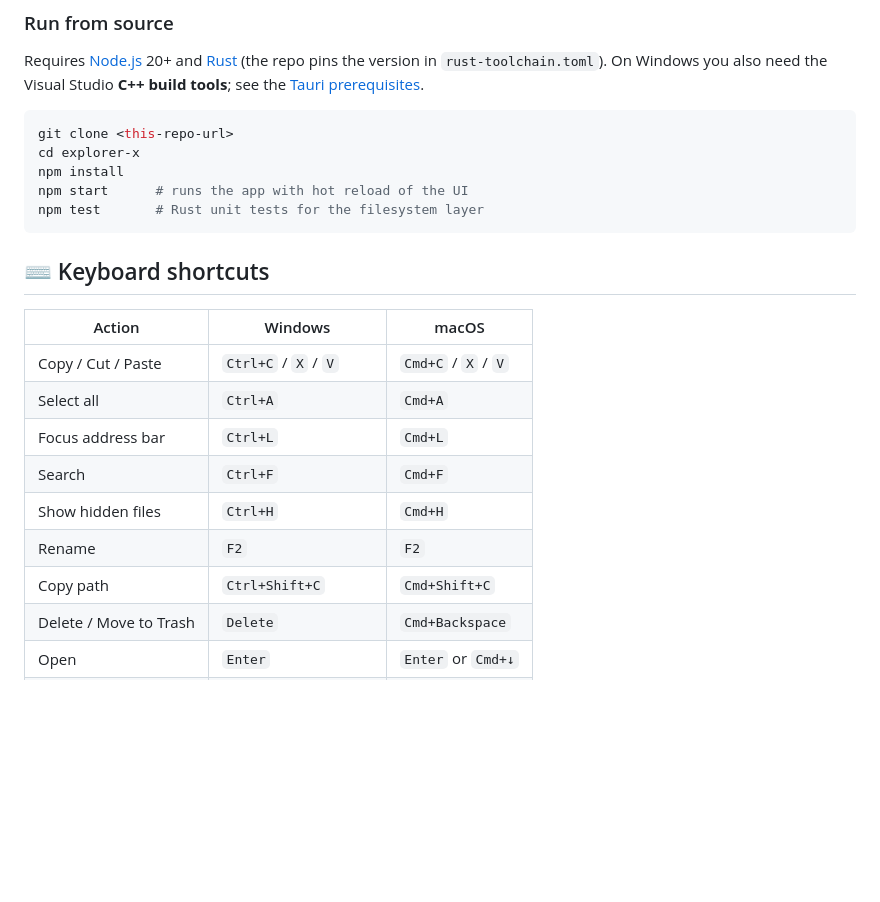
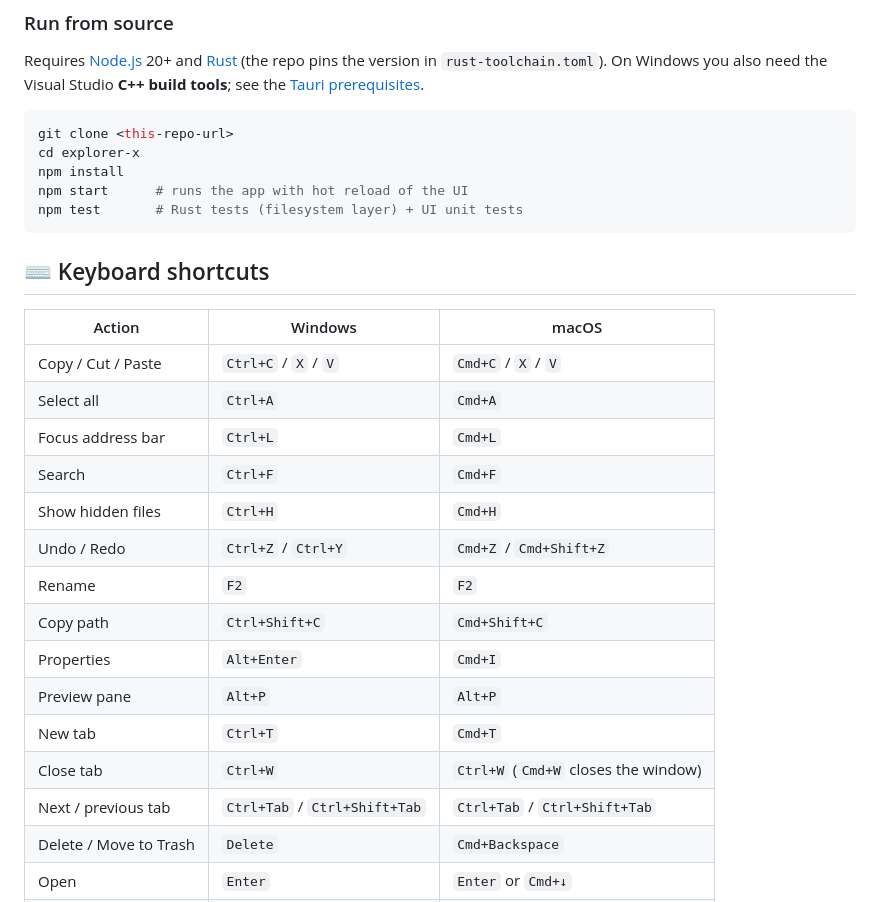
Before and after one commit to ZeqTech/explorer-x, a Markdown page: README.md, the part around one of its changes. GitHub-like rendering; blank space fills up the shorter version.

````diff
--- a/README.md
+++ b/README.md
@@ -57,7 +63,7 @@ git clone <this-repo-url>
 cd explorer-x
 npm install
 npm start      # runs the app with hot reload of the UI
-npm test       # Rust unit tests for the filesystem layer
+npm test       # Rust tests (filesystem layer) + UI unit tests
 ```
 
 ## ⌨️ Keyboard shortcuts
@@ -69,8 +75,14 @@ npm test       # Rust unit tests for the filesystem layer
 | Focus address bar | `Ctrl+L` | `Cmd+L` |
 | Search | `Ctrl+F` | `Cmd+F` |
 | Show hidden files | `Ctrl+H` | `Cmd+H` |
+| Undo / Redo | `Ctrl+Z` / `Ctrl+Y` | `Cmd+Z` / `Cmd+Shift+Z` |
 | Rename | `F2` | `F2` |
 | Copy path | `Ctrl+Shift+C` | `Cmd+Shift+C` |
+| Properties | `Alt+Enter` | `Cmd+I` |
+| Preview pane | `Alt+P` | `Alt+P` |
+| New tab | `Ctrl+T` | `Cmd+T` |
+| Close tab | `Ctrl+W` | `Ctrl+W` (`Cmd+W` closes the window) |
+| Next / previous tab | `Ctrl+Tab` / `Ctrl+Shift+Tab` | `Ctrl+Tab` / `Ctrl+Shift+Tab` |
 | Delete / Move to Trash | `Delete` | `Cmd+Backspace` |
 | Open | `Enter` | `Enter` or `Cmd+↓` |
 | Up one folder | `Alt+↑` or `Backspace` | `Cmd+↑` |
````
Also changed, not shown: other parts of README.md (+30 -11 lines), docs/RELEASING.md (added, +102 -0 lines).
